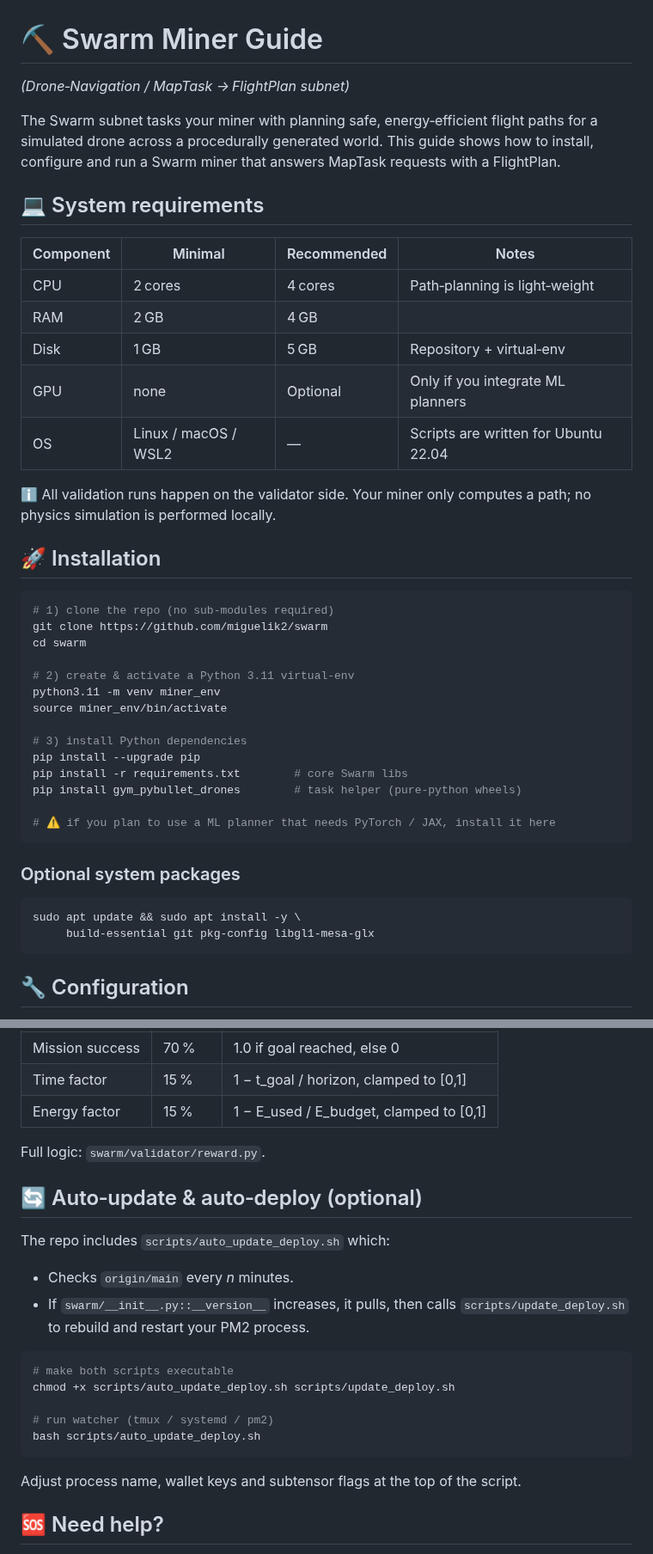
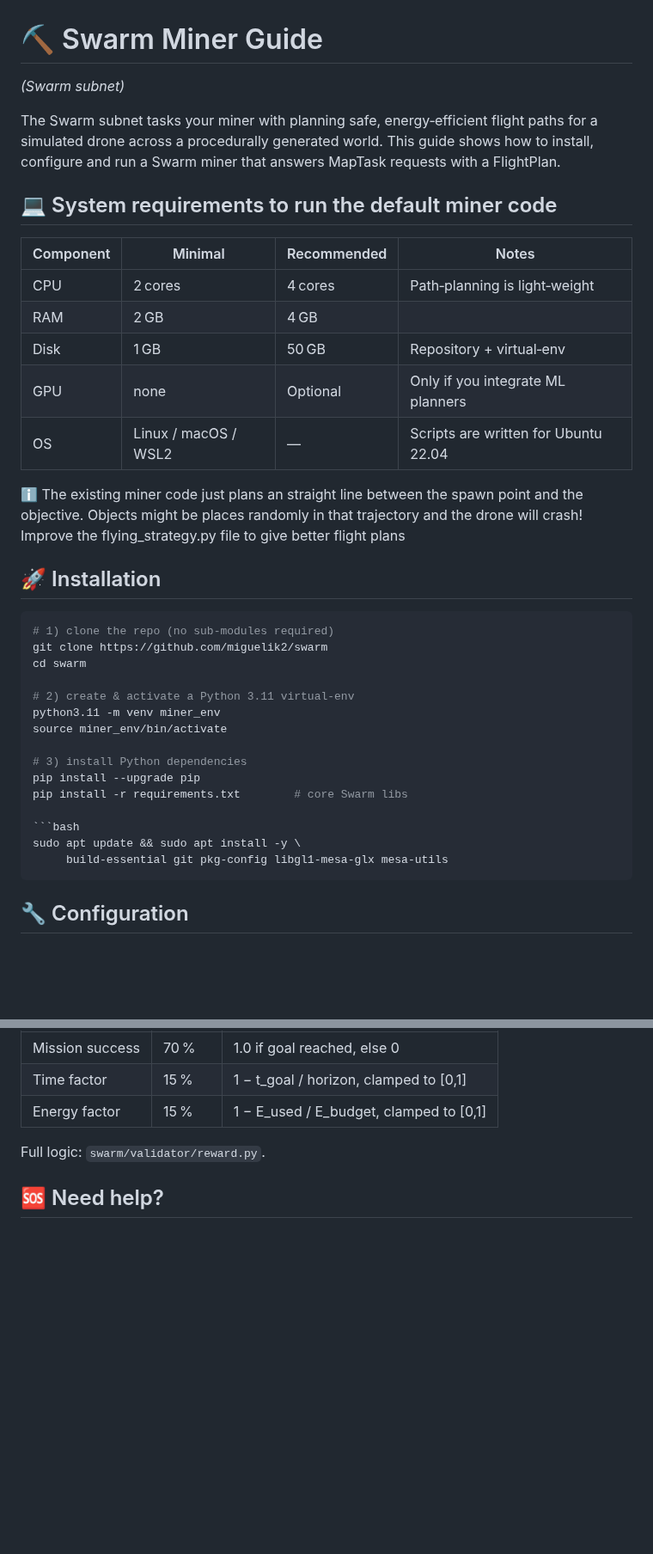
Before and after one commit to swarm-subnet/swarm, a Markdown page: docs/miner.md, 2 parts joined by grey strips. Shown at 86% size. Drawn GitHub-style; blank space fills up the shorter version.

Commit message:
Miner Readme updated

````diff
--- a/docs/miner.md
+++ b/docs/miner.md
@@ -1,19 +1,20 @@
 # ⛏️ Swarm Miner Guide
-*(Drone‑Navigation / MapTask → FlightPlan subnet)*
+*(Swarm subnet)*
 
-The Swarm subnet tasks your miner with planning safe, energy‑efficient flight paths for a simulated drone across a procedurally generated world. This guide shows how to install, configure and run a Swarm miner that answers MapTask requests with a FlightPlan.
+The Swarm subnet tasks your miner with planning safe, energy‑efficient flight paths for a simulated drone across a procedurally generated world.
+This guide shows how to install, configure and run a Swarm miner that answers MapTask requests with a FlightPlan.
 
-## 💻 System requirements
+## 💻 System requirements to run the default miner code
 
 | Component | Minimal | Recommended | Notes                                         |
 |-----------|---------|-------------|-----------------------------------------------|
 | CPU       | 2 cores  | 4 cores      | Path‑planning is light‑weight                 |
 | RAM       | 2 GB     | 4 GB         |                                               |
-| Disk      | 1 GB     | 5 GB         | Repository + virtual‑env                      |
+| Disk      | 1 GB     | 50 GB         | Repository + virtual‑env                      |
 | GPU       | none     | Optional     | Only if you integrate ML planners             |
 | OS        | Linux / macOS / WSL2 | —           | Scripts are written for Ubuntu 22.04          |
 
-ℹ️ All validation runs happen on the validator side. Your miner only computes a path; no physics simulation is performed locally.
+ℹ️ The existing miner code just plans an straight line between the spawn point and the objective. Objects might be places randomly in that trajectory and the drone will crash! Improve the flying_strategy.py file to give better flight plans
 
 ## 🚀 Installation
 
@@ -29,16 +30,10 @@ source miner_env/bin/activate
 # 3) install Python dependencies
 pip install --upgrade pip
 pip install -r requirements.txt        # core Swarm libs
-pip install gym_pybullet_drones        # task helper (pure‑python wheels)
-
-# ⚠️ if you plan to use a ML planner that needs PyTorch / JAX, install it here
-```
-
-### Optional system packages
 
 ```bash
 sudo apt update && sudo apt install -y \
-     build-essential git pkg-config libgl1-mesa-glx
+     build-essential git pkg-config libgl1-mesa-glx mesa-utils
 ```
 
 ## 🔧 Configuration
@@ -117,23 +109,6 @@ It is enough to start earning small rewards, but you are encouraged to replace `
 
 Full logic: `swarm/validator/reward.py`.
 
-## 🔄 Auto‑update & auto‑deploy (optional)
-
-The repo includes `scripts/auto_update_deploy.sh` which:
-
-- Checks `origin/main` every _n_ minutes.
-- If `swarm/__init__.py::__version__` increases, it pulls, then calls `scripts/update_deploy.sh` to rebuild and restart your PM2 process.
-
-```bash
-# make both scripts executable
-chmod +x scripts/auto_update_deploy.sh scripts/update_deploy.sh
-
-# run watcher (tmux / systemd / pm2)
-bash scripts/auto_update_deploy.sh
-```
-
-Adjust process name, wallet keys and subtensor flags at the top of the script.
-
 ## 🆘 Need help?
 
 - Discord  #swarm-dev channel – ping @Miguelikk
````
Also changed, not shown: other parts of docs/miner.md (+3 -6 lines), swarm/assets/tao.png (added), 2 other files.
